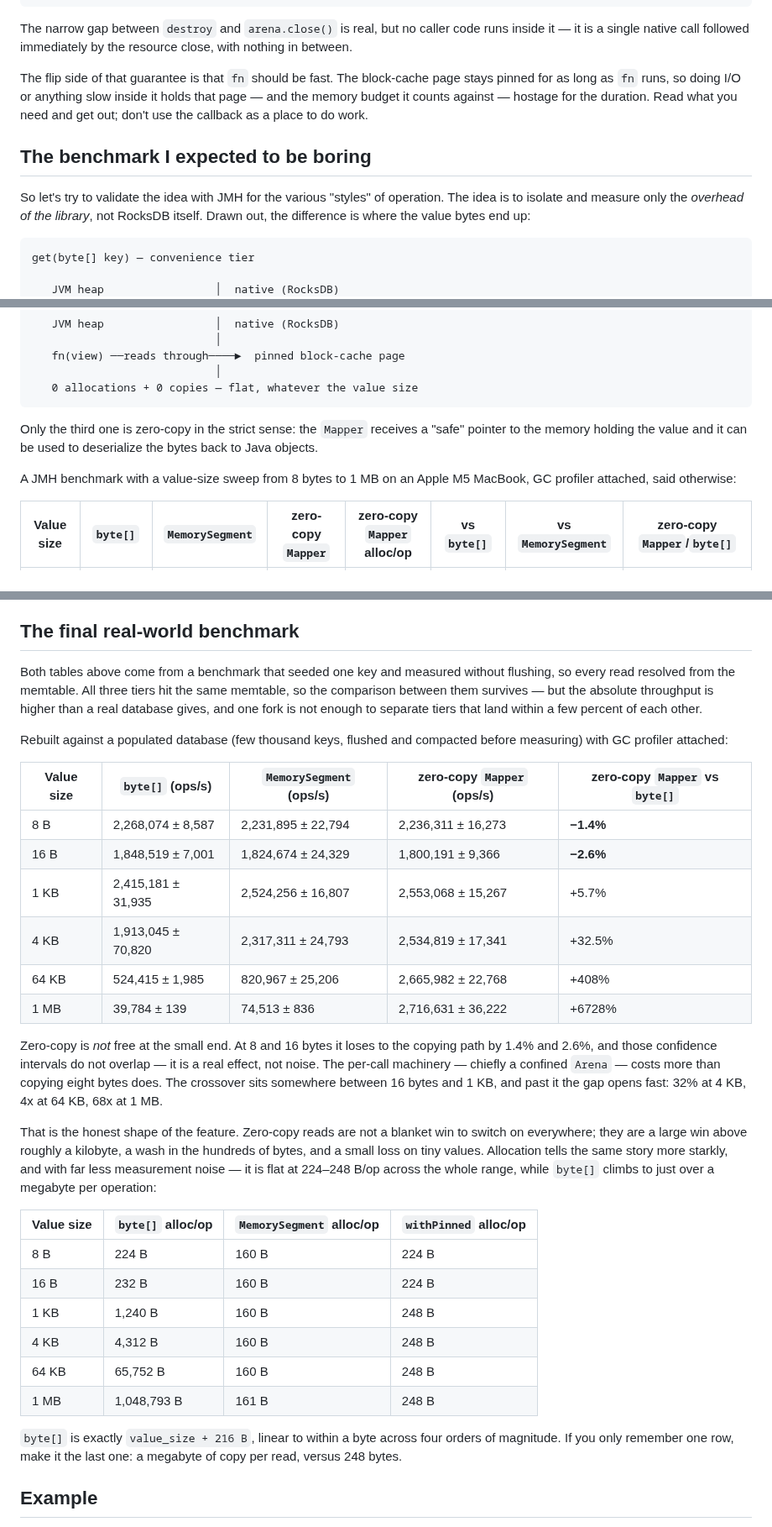
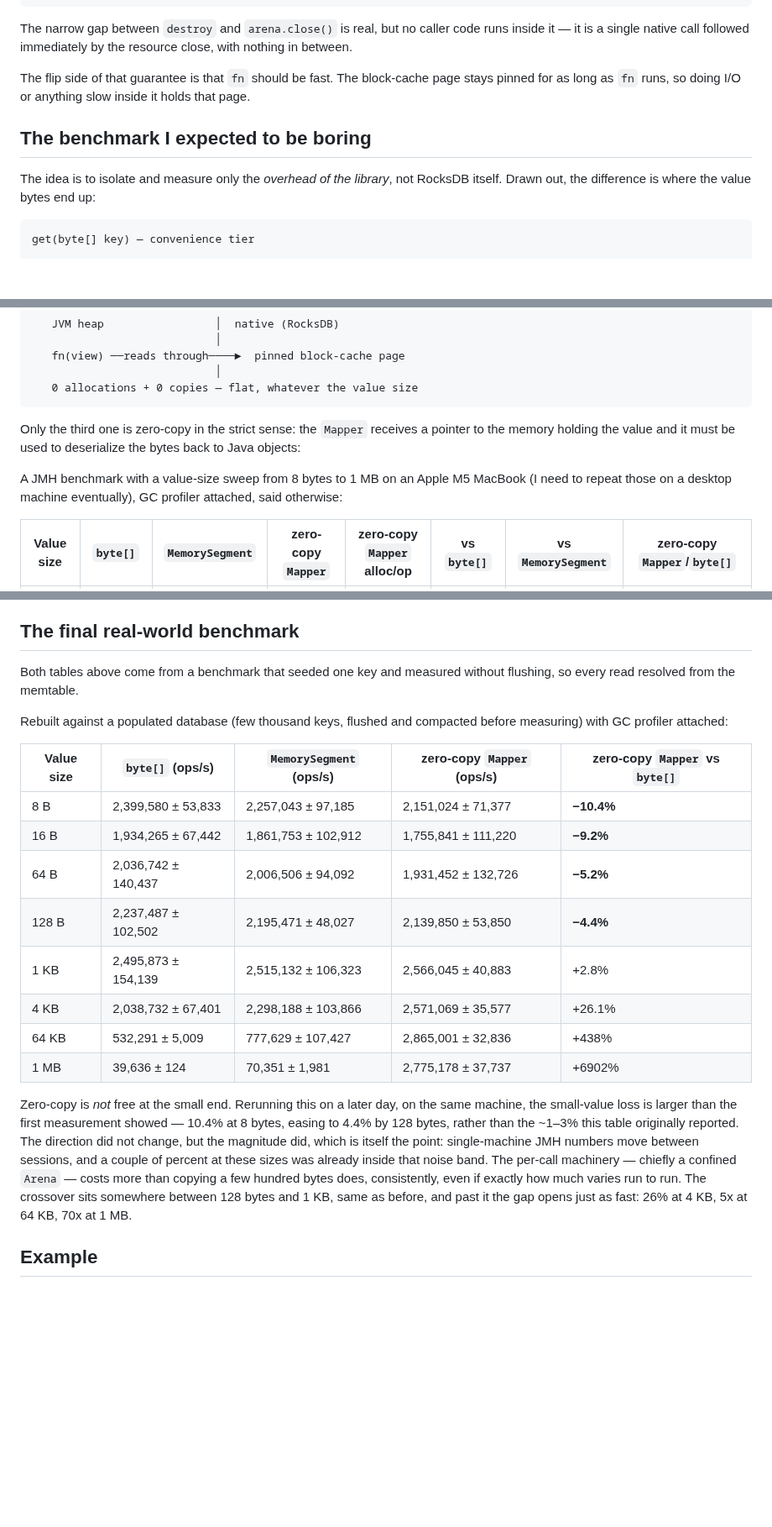
Before and after one commit to dfa1/dfa1.github.io, a Markdown page: articles/rocksdb-performance-and-zero-copy.md, 3 parts joined by grey strips. Shown at 84% size. GitHub-like rendering; blank space fills up the shorter version.

````diff
--- a/articles/rocksdb-performance-and-zero-copy.md
+++ b/articles/rocksdb-performance-and-zero-copy.md
@@ -100,13 +95,10 @@ The narrow gap between `destroy` and `arena.close()` is real, but no caller code
 it is a single native call followed immediately by the resource close, with nothing in between.
 
 The flip side of that guarantee is that `fn` should be fast. The block-cache page stays pinned for
-as long as `fn` runs, so doing I/O or anything slow inside it holds that page — and the memory
-budget it counts against — hostage for the duration. Read what you need and get out; don't use the
-callback as a place to do work.
+as long as `fn` runs, so doing I/O or anything slow inside it holds that page.
 
 ## The benchmark I expected to be boring
 
-So let's try to validate the idea with JMH for the various "styles" of operation.
 The idea is to isolate and measure only the *overhead of the library*, not RocksDB itself.
 Drawn out, the difference is where the value bytes end up:
 
@@ -140,10 +132,11 @@ get(MemorySegment key, Mapper<R> fn) — pinned tier
    0 allocations + 0 copies — flat, whatever the value size
 ```
 
-Only the third one is zero-copy in the strict sense: the `Mapper` receives a "safe" pointer
-to the memory holding the value and it can be used to deserialize the bytes back to Java objects.
+Only the third one is zero-copy in the strict sense: the `Mapper` receives a pointer
+to the memory holding the value and it must be used to deserialize the bytes back to Java objects:
 
-A JMH benchmark with a value-size sweep from 8 bytes to 1 MB on an Apple M5 MacBook, GC profiler attached, said otherwise:
+
+A JMH benchmark with a value-size sweep from 8 bytes to 1 MB on an Apple M5 MacBook (I need to repeat those on a desktop machine eventually), GC profiler attached, said otherwise:
 
 | Value size | `byte[]` | `MemorySegment` | zero-copy `Mapper` | zero-copy `Mapper` alloc/op | vs `byte[]` | vs `MemorySegment` | zero-copy `Mapper`/`byte[]` |
 |---|---|---|---|---|---|---|---|
@@ -248,45 +240,30 @@ falls from a megabyte to a flat ~289 bytes.
 ## The final real-world benchmark
 
 Both tables above come from a benchmark that seeded one key and measured without flushing, so every
-read resolved from the memtable. All three tiers hit the same memtable, so the comparison between
-them survives — but the absolute throughput is higher than a real database gives, and one fork is not
-enough to separate tiers that land within a few percent of each other.
+read resolved from the memtable.
 
 Rebuilt against a populated database (few thousand keys, flushed and compacted before measuring)
 with GC profiler attached:
 
 | Value size | `byte[]` (ops/s) | `MemorySegment` (ops/s) | zero-copy `Mapper` (ops/s) | zero-copy `Mapper` vs `byte[]` |
 |---|---|---|---|---|
-| 8 B | 2,268,074 ± 8,587 | 2,231,895 ± 22,794 | 2,236,311 ± 16,273 | **−1.4%** |
-| 16 B | 1,848,519 ± 7,001 | 1,824,674 ± 24,329 | 1,800,191 ± 9,366 | **−2.6%** |
-| 1 KB | 2,415,181 ± 31,935 | 2,524,256 ± 16,807 | 2,553,068 ± 15,267 | +5.7% |
-| 4 KB | 1,913,045 ± 70,820 | 2,317,311 ± 24,793 | 2,534,819 ± 17,341 | +32.5% |
-| 64 KB | 524,415 ± 1,985 | 820,967 ± 25,206 | 2,665,982 ± 22,768 | +408% |
-| 1 MB | 39,784 ± 139 | 74,513 ± 836 | 2,716,631 ± 36,222 | +6728% |
+| 8 B | 2,399,580 ± 53,833 | 2,257,043 ± 97,185 | 2,151,024 ± 71,377 | **−10.4%** |
+| 16 B | 1,934,265 ± 67,442 | 1,861,753 ± 102,912 | 1,755,841 ± 111,220 | **−9.2%** |
+| 64 B | 2,036,742 ± 140,437 | 2,006,506 ± 94,092 | 1,931,452 ± 132,726 | **−5.2%** |
+| 128 B | 2,237,487 ± 102,502 | 2,195,471 ± 48,027 | 2,139,850 ± 53,850 | **−4.4%** |
+| 1 KB | 2,495,873 ± 154,139 | 2,515,132 ± 106,323 | 2,566,045 ± 40,883 | +2.8% |
+| 4 KB | 2,038,732 ± 67,401 | 2,298,188 ± 103,866 | 2,571,069 ± 35,577 | +26.1% |
+| 64 KB | 532,291 ± 5,009 | 777,629 ± 107,427 | 2,865,001 ± 32,836 | +438% |
+| 1 MB | 39,636 ± 124 | 70,351 ± 1,981 | 2,775,178 ± 37,737 | +6902% |
 
-Zero-copy is *not* free at the small end. At 8 and 16 bytes it loses to the copying path by 1.4% and
-2.6%, and those confidence intervals do not overlap — it is a real effect, not noise. The per-call
-machinery — chiefly a confined `Arena` — costs more than copying eight bytes does. The crossover
-sits somewhere between 16 bytes and 1 KB, and past it the gap opens fast: 32% at 4 KB, 4x at 64 KB,
-68x at 1 MB.
-
-That is the honest shape of the feature. Zero-copy reads are not a blanket win to switch on
-everywhere; they are a large win above roughly a kilobyte, a wash in the hundreds of bytes, and a
-small loss on tiny values. Allocation tells the same story more starkly, and with far less
-measurement noise — it is flat at 224–248 B/op across the whole range, while `byte[]` climbs to just
-over a megabyte per operation:
-
-| Value size | `byte[]` alloc/op | `MemorySegment` alloc/op | `withPinned` alloc/op |
-|---|---|---|---|
-| 8 B | 224 B | 160 B | 224 B |
-| 16 B | 232 B | 160 B | 224 B |
-| 1 KB | 1,240 B | 160 B | 248 B |
-| 4 KB | 4,312 B | 160 B | 248 B |
-| 64 KB | 65,752 B | 160 B | 248 B |
-| 1 MB | 1,048,793 B | 161 B | 248 B |
-
-`byte[]` is exactly `value_size + 216 B`, linear to within a byte across four orders of magnitude.
-If you only remember one row, make it the last one: a megabyte of copy per read, versus 248 bytes.
+Zero-copy is *not* free at the small end. Rerunning this on a later day, on the same machine, the
+small-value loss is larger than the first measurement showed — 10.4% at 8 bytes, easing to 4.4% by
+128 bytes, rather than the ~1–3% this table originally reported. The direction did not change, but
+the magnitude did, which is itself the point: single-machine JMH numbers move between sessions, and
+a couple of percent at these sizes was already inside that noise band. The per-call machinery —
+chiefly a confined `Arena` — costs more than copying a few hundred bytes does, consistently, even if
+exactly how much varies run to run. The crossover sits somewhere between 128 bytes and 1 KB, same as
+before, and past it the gap opens just as fast: 26% at 4 KB, 5x at 64 KB, 70x at 1 MB.
 
 ## Example
 
````
Also changed, not shown: other parts of articles/rocksdb-performance-and-zero-copy.md (+85 -112 lines).
